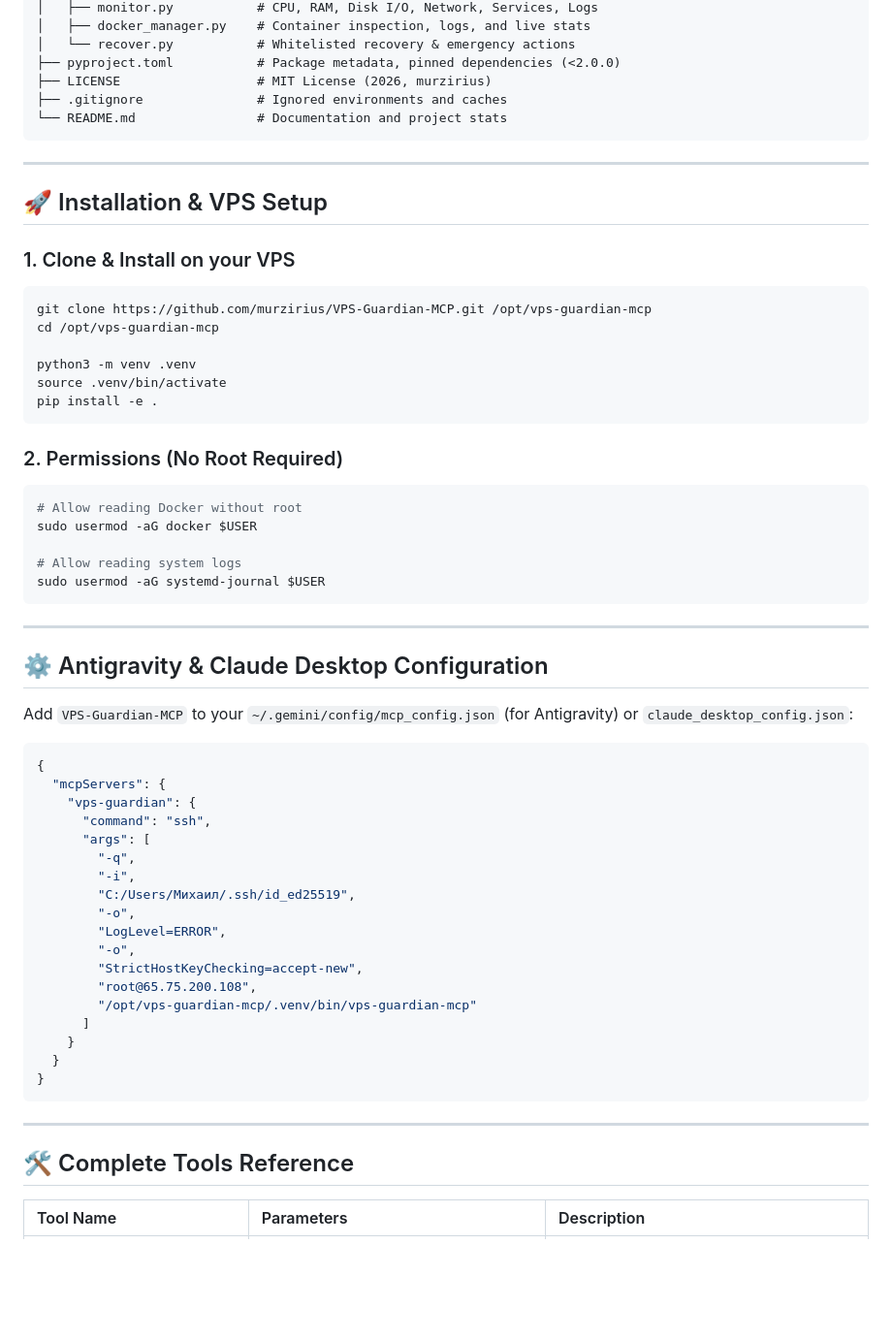
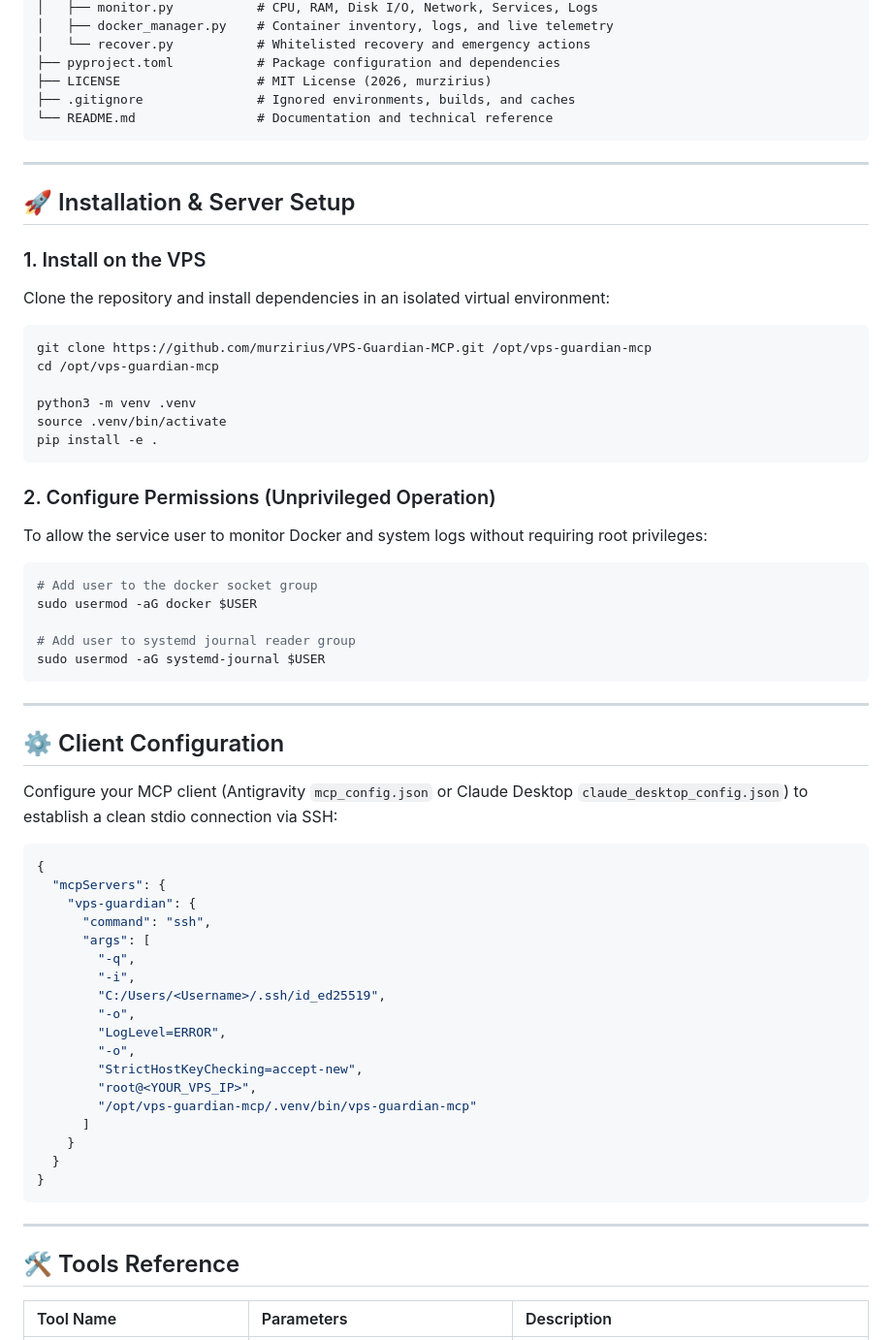
Before and after one commit to murzirius/VPS-Guardian-MCP, a Markdown page: README.md, the part around one of its changes. Shown at 97% size. GitHub-like rendering; blank space fills up the shorter version.

````diff
--- a/README.md
+++ b/README.md
@@ -62,17 +65,19 @@ vps-guardian-mcp/
 │   ├── monitor.py           # CPU, RAM, Disk I/O, Network, Services, Logs
-│   ├── docker_manager.py    # Container inspection, logs, and live stats
-│   └── recover.py           # Whitelisted recovery & emergency actions
-├── pyproject.toml           # Package metadata, pinned dependencies (<2.0.0)
+│   ├── docker_manager.py    # Container inventory, logs, and live telemetry
+│   └── recover.py           # Whitelisted recovery and emergency actions
+├── pyproject.toml           # Package configuration and dependencies
 ├── LICENSE                  # MIT License (2026, murzirius)
-├── .gitignore               # Ignored environments and caches
-└── README.md                # Documentation and project stats
+├── .gitignore               # Ignored environments, builds, and caches
+└── README.md                # Documentation and technical reference
 ```
 
 ---
 
-## 🚀 Installation & VPS Setup
+## 🚀 Installation & Server Setup
 
-### 1. Clone & Install on your VPS
+### 1. Install on the VPS
+
+Clone the repository and install dependencies in an isolated virtual environment:
 
 ```bash
 git clone https://github.com/murzirius/VPS-Guardian-MCP.git /opt/vps-guardian-mcp
@@ -83,21 +88,23 @@ source .venv/bin/activate
 pip install -e .
 ```
 
-### 2. Permissions (No Root Required)
+### 2. Configure Permissions (Unprivileged Operation)
+
+To allow the service user to monitor Docker and system logs without requiring root privileges:
 
 ```bash
-# Allow reading Docker without root
+# Add user to the docker socket group
 sudo usermod -aG docker $USER
 
-# Allow reading system logs
+# Add user to systemd journal reader group
 sudo usermod -aG systemd-journal $USER
 ```
 
 ---
 
-## ⚙️ Antigravity & Claude Desktop Configuration
+## ⚙️ Client Configuration
 
-Add `VPS-Guardian-MCP` to your `~/.gemini/config/mcp_config.json` (for Antigravity) or `claude_desktop_config.json`:
+Configure your MCP client (Antigravity `mcp_config.json` or Claude Desktop `claude_desktop_config.json`) to establish a clean stdio connection via SSH:
 
 ```json
 {
@@ -107,12 +114,12 @@ Add `VPS-Guardian-MCP` to your `~/.gemini/config/mcp_config.json` (for Antigravi
       "args": [
         "-q",
         "-i",
-        "C:/Users/Михаил/.ssh/id_ed25519",
+        "C:/Users/<Username>/.ssh/id_ed25519",
         "-o",
         "LogLevel=ERROR",
         "-o",
         "StrictHostKeyChecking=accept-new",
-        "root@65.75.200.108",
+        "root@<YOUR_VPS_IP>",
         "/opt/vps-guardian-mcp/.venv/bin/vps-guardian-mcp"
       ]
     }
@@ -122,7 +129,7 @@ Add `VPS-Guardian-MCP` to your `~/.gemini/config/mcp_config.json` (for Antigravi
 
 ---
 
-## 🛠️ Complete Tools Reference
+## 🛠️ Tools Reference
 
 | Tool Name | Parameters | Description |
 | :--- | :--- | :--- |
````
Also changed, not shown: other parts of README.md (+54 -40 lines).
